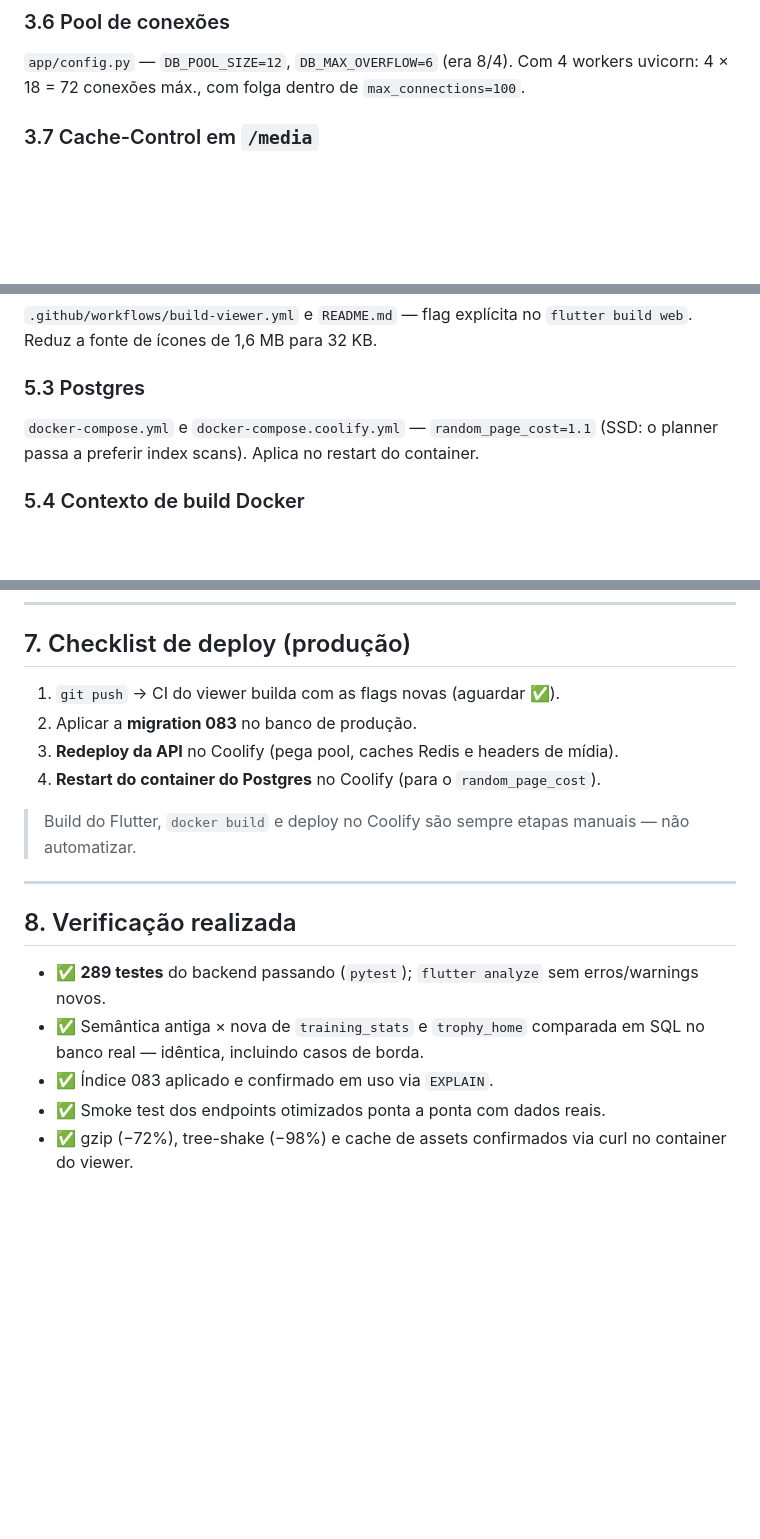
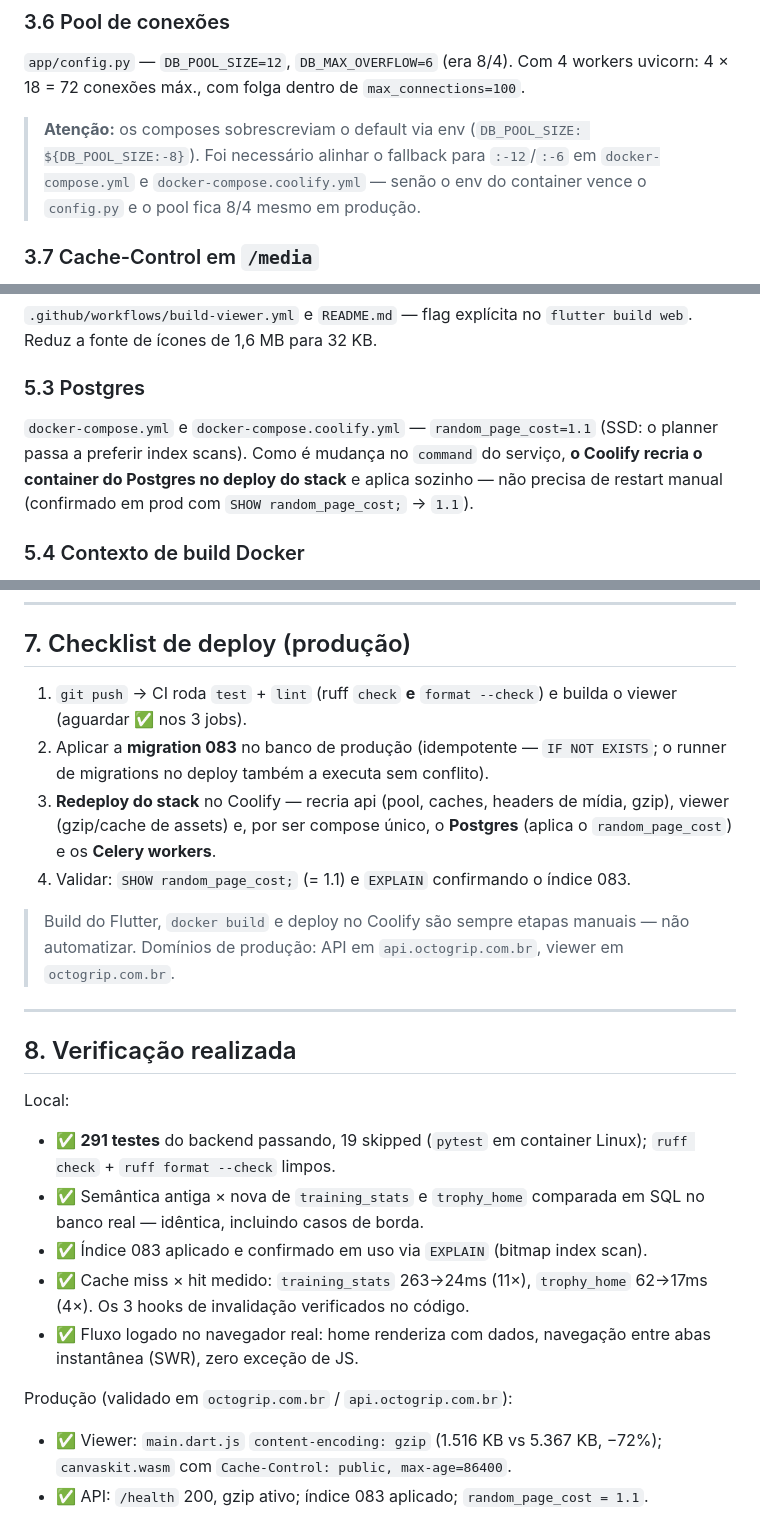
Before and after one commit to Steffens0911/OctoGrip, a Markdown page: docs/OTIMIZACAO_DESEMPENHO.md, 3 parts joined by grey strips. Drawn GitHub-style; blank space fills up the shorter version.

Commit message:
docs: completa doc de desempenho com fixes pos-deploy
- pool: documenta override do env nos composes (config.py sozinho nao basta)
- postgres: stack compose recria container no deploy (random_page_cost sem restart manual)
- checklist de deploy: stack unico + dominios reais + ruff format no CI
- verificacao: 291 testes, medicoes miss/hit e validacao em producao

Co-Authored-By: Claude Opus 4.8 <noreply@anthropic.com>

```diff
--- a/docs/OTIMIZACAO_DESEMPENHO.md
+++ b/docs/OTIMIZACAO_DESEMPENHO.md
@@ -139,6 +139,11 @@ Antes esses pontos bloqueavam o worker inteiro durante o processamento.
 `app/config.py` — `DB_POOL_SIZE=12`, `DB_MAX_OVERFLOW=6` (era 8/4). Com 4 workers
 uvicorn: 4 × 18 = 72 conexões máx., com folga dentro de `max_connections=100`.
 
+> **Atenção:** os composes sobrescreviam o default via env
+> (`DB_POOL_SIZE: ${DB_POOL_SIZE:-8}`). Foi necessário alinhar o fallback para
+> `:-12`/`:-6` em `docker-compose.yml` e `docker-compose.coolify.yml` — senão o env
+> do container vence o `config.py` e o pool fica 8/4 mesmo em produção.
+
 ### 3.7 Cache-Control em `/media`
 `app/core/middleware.py` (`SecurityHeadersMiddleware`) — antes forçava
 `no-store` em toda mídia. Agora:
@@ -213,7 +218,10 @@ uvicorn: 4 × 18 = 72 conexões máx., com folga dentro de `max_connections=100`
 
 ### 5.3 Postgres
 `docker-compose.yml` e `docker-compose.coolify.yml` — `random_page_cost=1.1`
-(SSD: o planner passa a preferir index scans). Aplica no restart do container.
+(SSD: o planner passa a preferir index scans). Como é mudança no `command` do
+serviço, **o Coolify recria o container do Postgres no deploy do stack** e aplica
+sozinho — não precisa de restart manual (confirmado em prod com `SHOW
+random_page_cost;` → `1.1`).
 
 ### 5.4 Contexto de build Docker
 `.dockerignore` — exclui `.claude/` (~340 MB de transcripts/plans que inflavam o
@@ -258,23 +266,35 @@ curl -s http://localhost:8001/health
 
 ## 7. Checklist de deploy (produção)
 
-1. `git push` → CI do viewer builda com as flags novas (aguardar ✅).
-2. Aplicar a **migration 083** no banco de produção.
-3. **Redeploy da API** no Coolify (pega pool, caches Redis e headers de mídia).
-4. **Restart do container do Postgres** no Coolify (para o `random_page_cost`).
+1. `git push` → CI roda `test` + `lint` (ruff `check` **e** `format --check`) e
+   builda o viewer (aguardar ✅ nos 3 jobs).
+2. Aplicar a **migration 083** no banco de produção (idempotente — `IF NOT
+   EXISTS`; o runner de migrations no deploy também a executa sem conflito).
+3. **Redeploy do stack** no Coolify — recria api (pool, caches, headers de mídia,
+   gzip), viewer (gzip/cache de assets) e, por ser compose único, o **Postgres**
+   (aplica o `random_page_cost`) e os **Celery workers**.
+4. Validar: `SHOW random_page_cost;` (= 1.1) e `EXPLAIN` confirmando o índice 083.
 
 > Build do Flutter, `docker build` e deploy no Coolify são sempre etapas manuais
-> — não automatizar.
+> — não automatizar. Domínios de produção: API em `api.octogrip.com.br`, viewer em
+> `octogrip.com.br`.
 
 ---
 
 ## 8. Verificação realizada
 
-- ✅ **289 testes** do backend passando (`pytest`); `flutter analyze` sem
-  erros/warnings novos.
+Local:
+- ✅ **291 testes** do backend passando, 19 skipped (`pytest` em container Linux);
+  `ruff check` + `ruff format --check` limpos.
 - ✅ Semântica antiga × nova de `training_stats` e `trophy_home` comparada em SQL
   no banco real — idêntica, incluindo casos de borda.
-- ✅ Índice 083 aplicado e confirmado em uso via `EXPLAIN`.
-- ✅ Smoke test dos endpoints otimizados ponta a ponta com dados reais.
-- ✅ gzip (−72%), tree-shake (−98%) e cache de assets confirmados via curl no
-  container do viewer.
+- ✅ Índice 083 aplicado e confirmado em uso via `EXPLAIN` (bitmap index scan).
+- ✅ Cache miss × hit medido: `training_stats` 263→24ms (11×), `trophy_home`
+  62→17ms (4×). Os 3 hooks de invalidação verificados no código.
+- ✅ Fluxo logado no navegador real: home renderiza com dados, navegação entre
+  abas instantânea (SWR), zero exceção de JS.
+
+Produção (validado em `octogrip.com.br` / `api.octogrip.com.br`):
+- ✅ Viewer: `main.dart.js` `content-encoding: gzip` (1.516 KB vs 5.367 KB, −72%);
+  `canvaskit.wasm` com `Cache-Control: public, max-age=86400`.
+- ✅ API: `/health` 200, gzip ativo; índice 083 aplicado; `random_page_cost = 1.1`.
```
